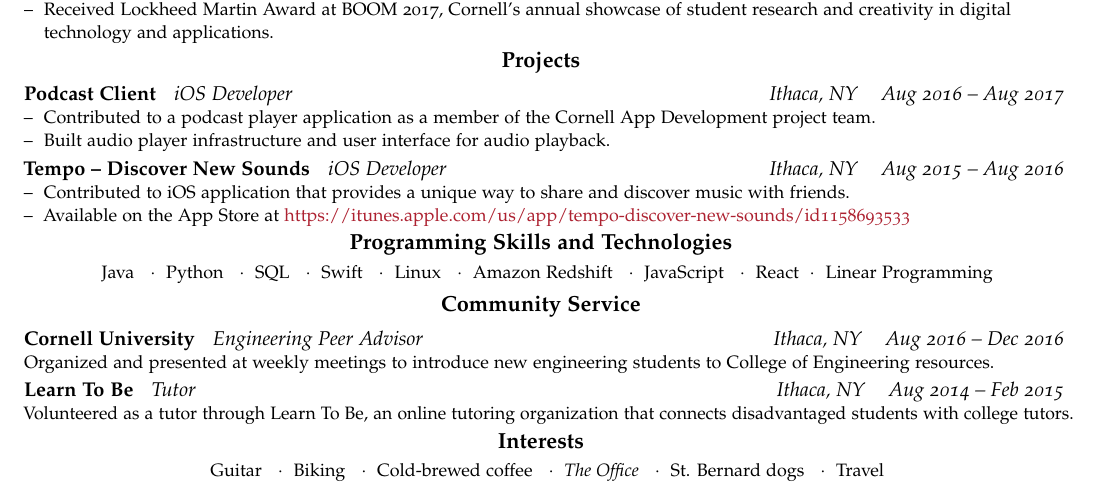
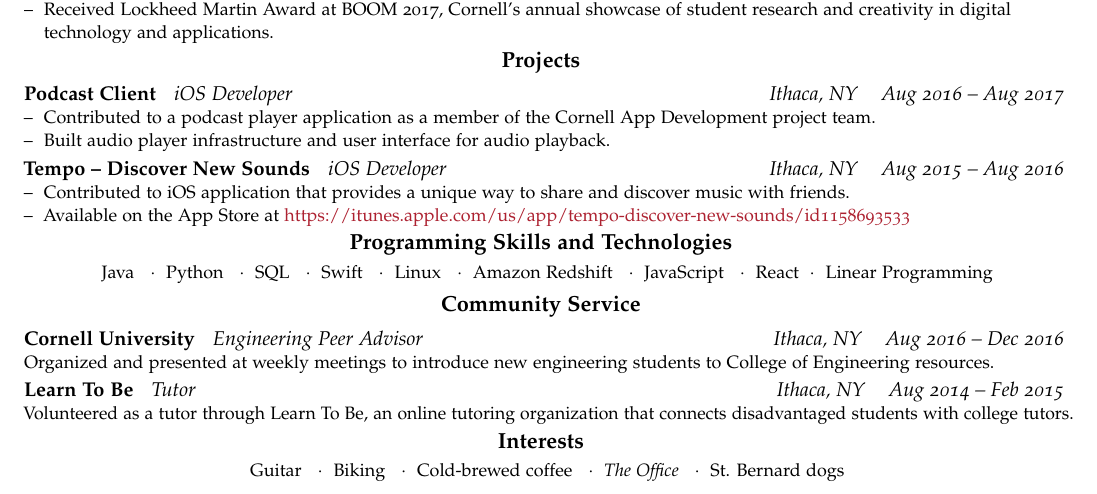
Before and after one commit to mrkbryn/resume-latex, a LaTeX CV (resume.tex, which reads other-info.tex): part of the page, cut so that both start at the same text. Compiled offline with pdfLaTeX.

Commit message:
update interests

```diff
--- a/other-info.tex
+++ b/other-info.tex
@@ -11,7 +11,5 @@
 \textit{The Office}
 \ \ $\cdotp$\ \
 St. Bernard dogs
-\ \ $\cdotp$\ \
-Travel
 \hfill
 }
```
Also changed, not shown: resume-option4.pdf.
